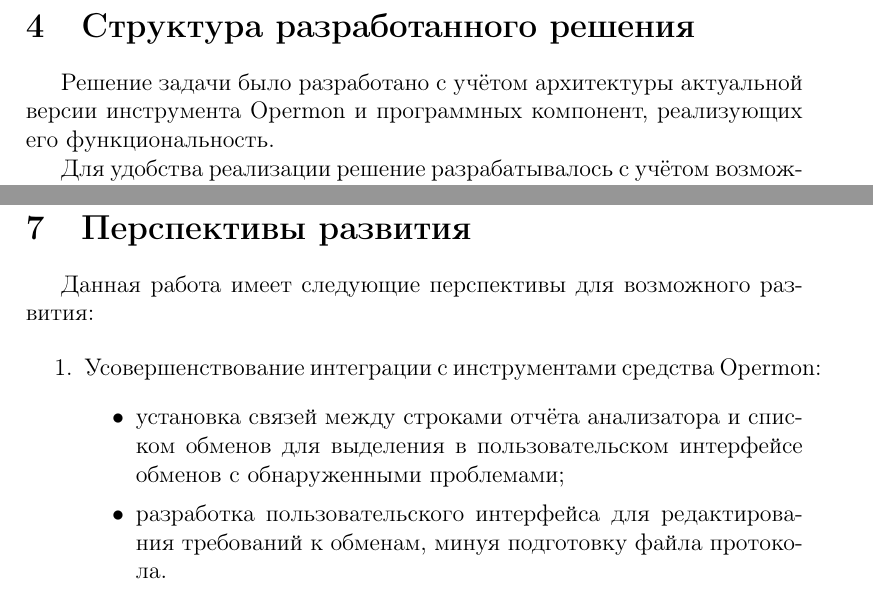
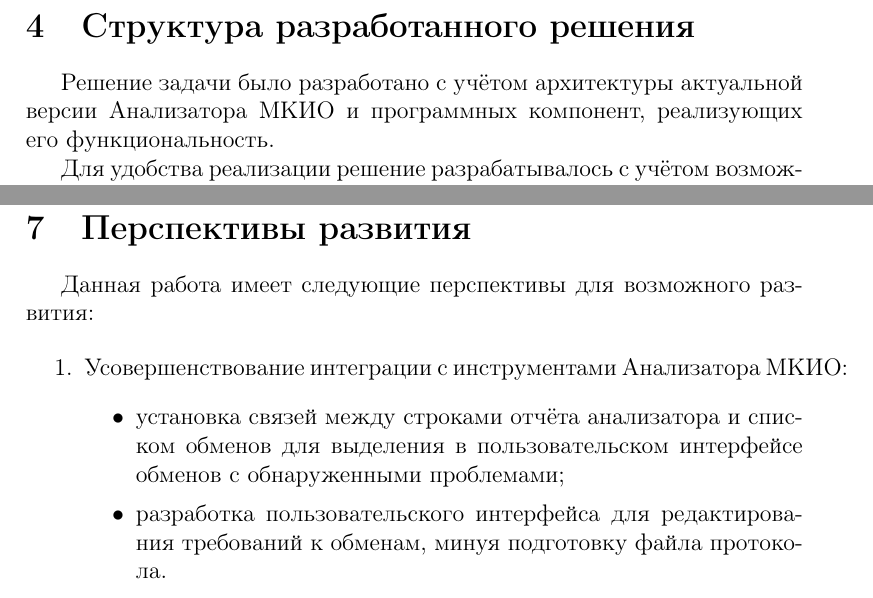
Before and after one commit to webconn/cmc-diploma, a LaTeX document (article.tex, which reads algorithms.tex, prospects.tex): two parts of pages 21 and 42 of 44, joined at a grey line, cut so that both start at the same text. The pictures show the PDF file article.pdf that the author committed with the source.

Commit message:
fix Opemon names
Signed-off-by: Nikita webconn Maslov <wkernelteam@gmail.com>

```diff
--- a/algorithms.tex
+++ b/algorithms.tex
@@ -2,7 +2,7 @@
 \label{sec:struct}
 
 Решение задачи было разработано с учётом архитектуры актуальной версии
-инструмента Opermon и программных компонент, реализующих его функциональность.
+Анализатора МКИО и программных компонент, реализующих его функциональность.
 
 Для удобства реализации решение разрабатывалось с учётом возможностей
 инструментария Qt версии 4 и его библиотек для языка С++ [\ref{blanshet_qt4}].
--- a/prospects.tex
+++ b/prospects.tex
@@ -4,7 +4,7 @@
 Данная работа имеет следующие перспективы для возможного развития:
 
 \begin{enumerate}
- \item Усовершенствование интеграции с  инструментами средства Opermon:
+ \item Усовершенствование интеграции с  инструментами Анализатора МКИО:
  \begin{itemize}
   \item установка связей между строками отчёта анализатора и списком обменов
 для выделения в пользовательском интерфейсе обменов с обнаруженными проблемами;
```
Also changed, not shown: article.pdf.
